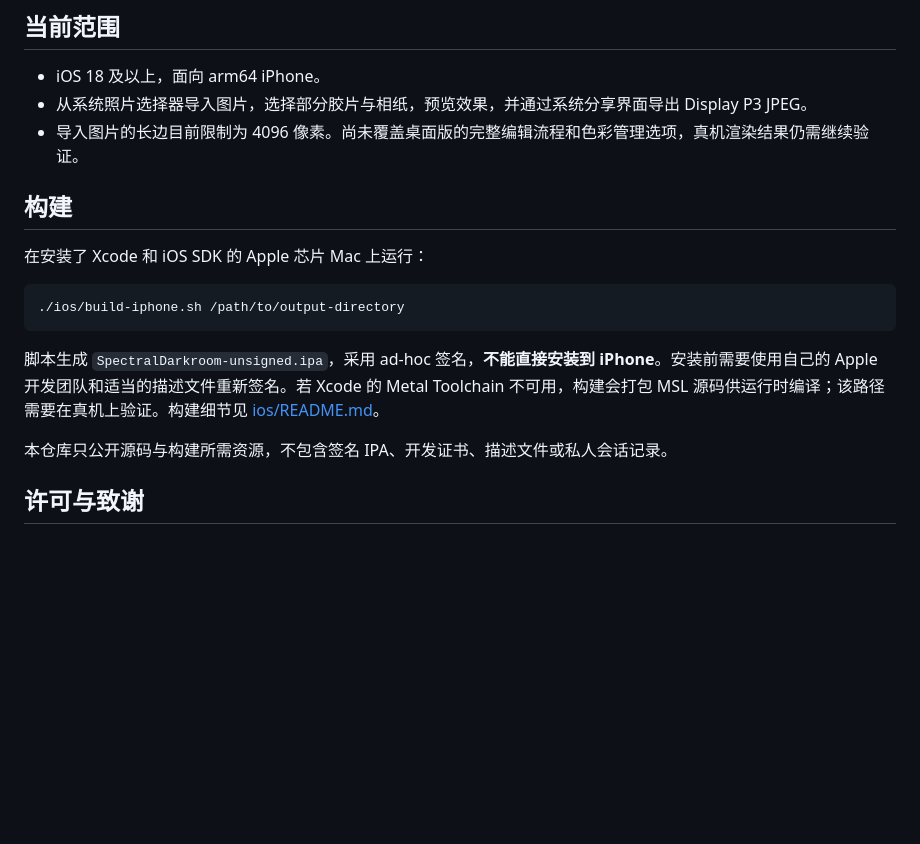
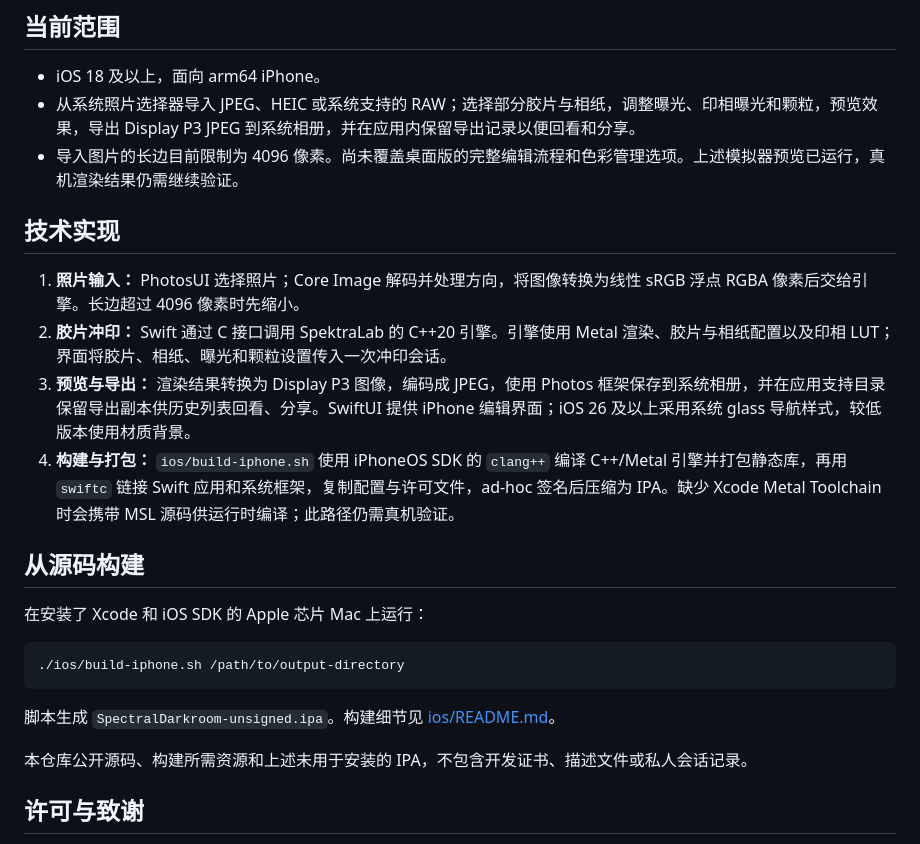
Before and after one commit to 78849527/SpectralDarkroom-iOS-2gou, a Markdown page: README.md, the part around one of its changes. Drawn GitHub-style; blank space fills up the shorter version.

````diff
--- a/README.md
+++ b/README.md
@@ -12,10 +36,17 @@
 ## 当前范围
 
 - iOS 18 及以上，面向 arm64 iPhone。
-- 从系统照片选择器导入图片，选择部分胶片与相纸，预览效果，并通过系统分享界面导出 Display P3 JPEG。
-- 导入图片的长边目前限制为 4096 像素。尚未覆盖桌面版的完整编辑流程和色彩管理选项，真机渲染结果仍需继续验证。
+- 从系统照片选择器导入 JPEG、HEIC 或系统支持的 RAW；选择部分胶片与相纸，调整曝光、印相曝光和颗粒，预览效果，导出 Display P3 JPEG 到系统相册，并在应用内保留导出记录以便回看和分享。
+- 导入图片的长边目前限制为 4096 像素。尚未覆盖桌面版的完整编辑流程和色彩管理选项。上述模拟器预览已运行，真机渲染结果仍需继续验证。
 
-## 构建
+## 技术实现
+
+1. **照片输入：** PhotosUI 选择照片；Core Image 解码并处理方向，将图像转换为线性 sRGB 浮点 RGBA 像素后交给引擎。长边超过 4096 像素时先缩小。
+2. **胶片冲印：** Swift 通过 C 接口调用 SpektraLab 的 C++20 引擎。引擎使用 Metal 渲染、胶片与相纸配置以及印相 LUT；界面将胶片、相纸、曝光和颗粒设置传入一次冲印会话。
+3. **预览与导出：** 渲染结果转换为 Display P3 图像，编码成 JPEG，使用 Photos 框架保存到系统相册，并在应用支持目录保留导出副本供历史列表回看、分享。SwiftUI 提供 iPhone 编辑界面；iOS 26 及以上采用系统 glass 导航样式，较低版本使用材质背景。
+4. **构建与打包：** `ios/build-iphone.sh` 使用 iPhoneOS SDK 的 `clang++` 编译 C++/Metal 引擎并打包静态库，再用 `swiftc` 链接 Swift 应用和系统框架，复制配置与许可文件，ad-hoc 签名后压缩为 IPA。缺少 Xcode Metal Toolchain 时会携带 MSL 源码供运行时编译；此路径仍需真机验证。
+
+## 从源码构建
 
 在安装了 Xcode 和 iOS SDK 的 Apple 芯片 Mac 上运行：
 
@@ -23,9 +54,9 @@
 ./ios/build-iphone.sh /path/to/output-directory
 ```
 
-脚本生成 `SpectralDarkroom-unsigned.ipa`，采用 ad-hoc 签名，**不能直接安装到 iPhone**。安装前需要使用自己的 Apple 开发团队和适当的描述文件重新签名。若 Xcode 的 Metal Toolchain 不可用，构建会打包 MSL 源码供运行时编译；该路径需要在真机上验证。构建细节见 [ios/README.md](ios/README.md)。
+脚本生成 `SpectralDarkroom-unsigned.ipa`。构建细节见 [ios/README.md](ios/README.md)。
 
-本仓库只公开源码与构建所需资源，不包含签名 IPA、开发证书、描述文件或私人会话记录。
+本仓库公开源码、构建所需资源和上述未用于安装的 IPA，不包含开发证书、描述文件或私人会话记录。
 
 ## 许可与致谢
 
````
Also changed, not shown: other parts of README.md (+25 -1 lines), ios/README.md (+4 -2 lines), ios/SpectralDarkroom/NOTICE.md (+3 -4 lines), docs/screenshots/01-import.png (added), docs/screenshots/04-adjust.png (added), docs/screenshots/05-history.png (added), 8 other files.
